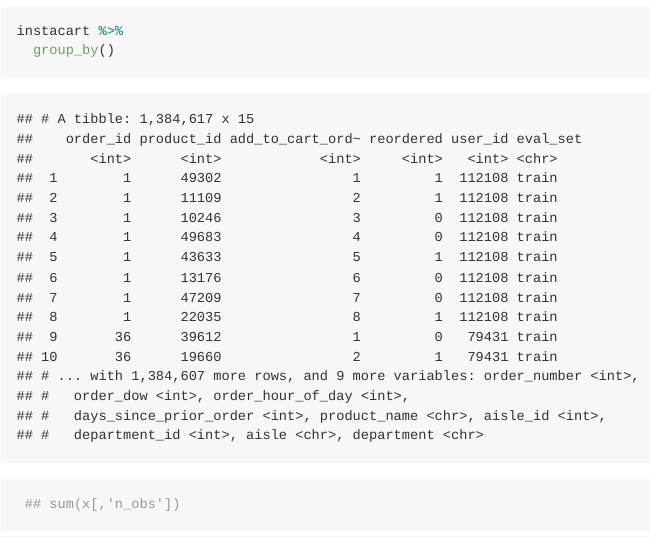
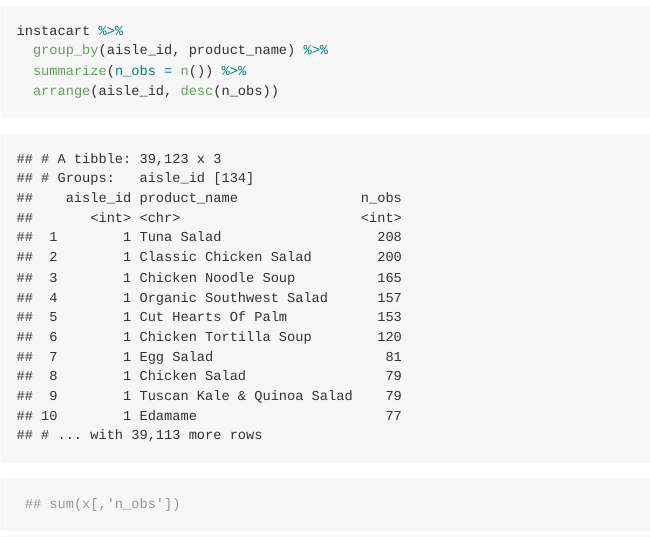
Before and after one commit to kq2127/p8105_hw3_kq2127, an R Markdown document (p8105_hw3_kq2127.Rmd): the page in a window 1100 px wide, from 1530 px down. The pictures show the output file p8105_hw3_kq2127.md that the author committed with the source, drawn offline in the style of GitHub.

Commit message:
started part 3 of question 1

```diff
--- a/p8105_hw3_kq2127.Rmd
+++ b/p8105_hw3_kq2127.Rmd
@@ -39,7 +39,9 @@ instacart %>%
   )
 
 instacart %>%
-  group_by()
+  group_by(aisle_id, product_name) %>%
+  summarize(n_obs = n()) %>%
+  arrange(aisle_id, desc(n_obs))
 
  ## sum(x[,'n_obs'])
 
```
Also changed, not shown: p8105_hw3_kq2127.md.
